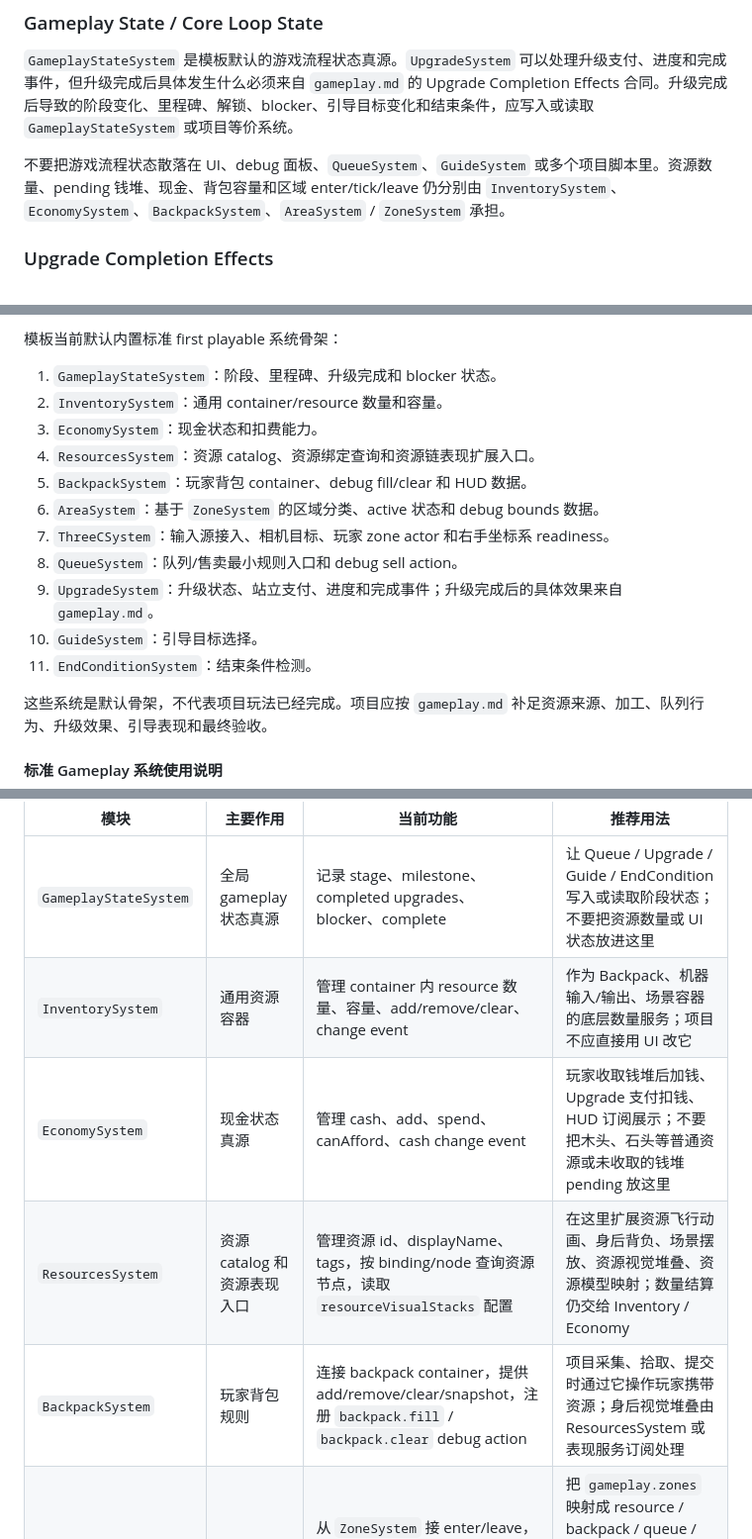
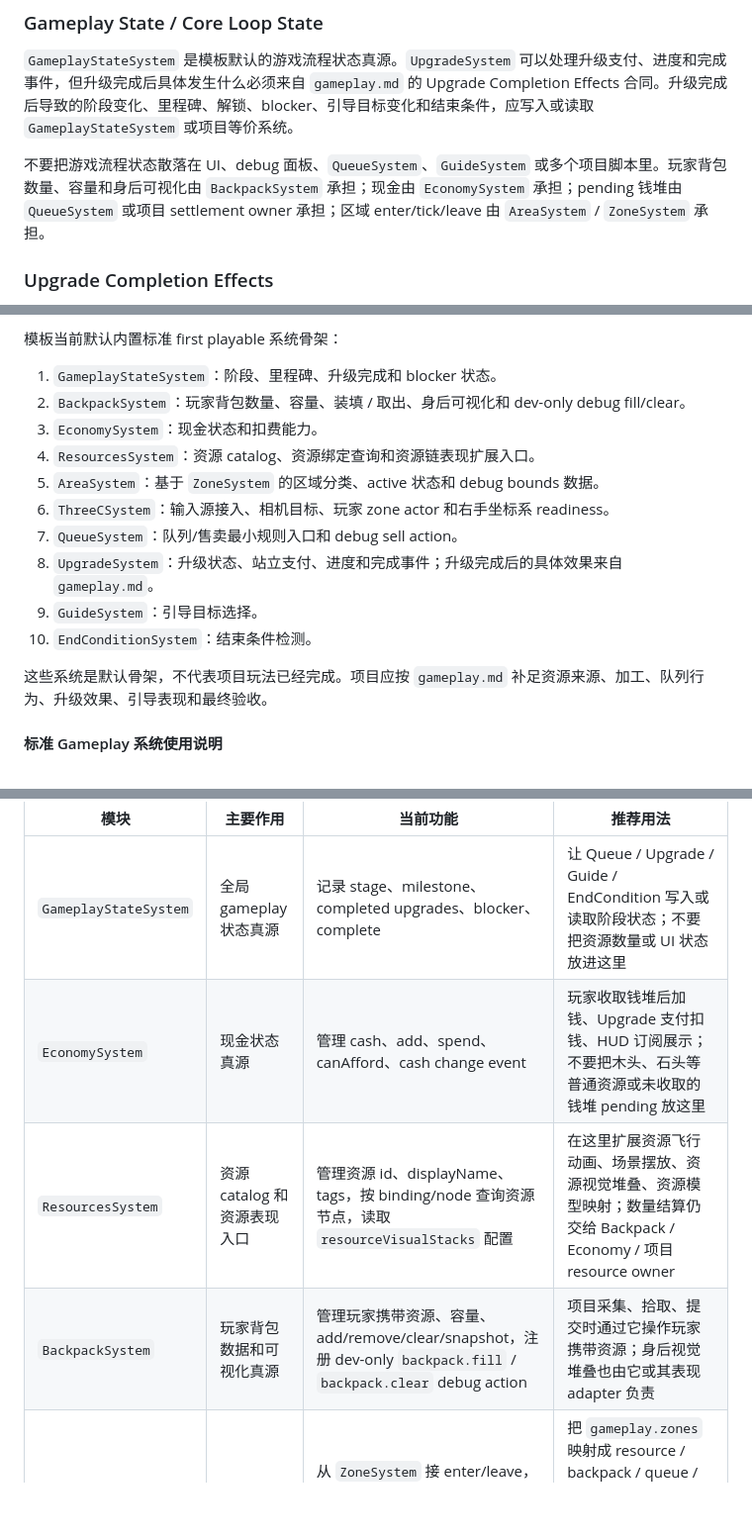
Before and after one commit to forge-play-studio/pa_template, a Markdown page: README.md, 3 parts joined by grey strips. Shown at 99% size. Rendered like a GitHub page; blank space fills up the shorter version.

Commit message:
docs: document backpack ownership boundary (#72)

```diff
--- a/README.md
+++ b/README.md
@@ -79,7 +79,7 @@
 
 `GameplayStateSystem` 是模板默认的游戏流程状态真源。`UpgradeSystem` 可以处理升级支付、进度和完成事件，但升级完成后具体发生什么必须来自 `gameplay.md` 的 Upgrade Completion Effects 合同。升级完成后导致的阶段变化、里程碑、解锁、blocker、引导目标变化和结束条件，应写入或读取 `GameplayStateSystem` 或项目等价系统。
 
-不要把游戏流程状态散落在 UI、debug 面板、`QueueSystem`、`GuideSystem` 或多个项目脚本里。资源数量、pending 钱堆、现金、背包容量和区域 enter/tick/leave 仍分别由 `InventorySystem`、`EconomySystem`、`BackpackSystem`、`AreaSystem` / `ZoneSystem` 承担。
+不要把游戏流程状态散落在 UI、debug 面板、`QueueSystem`、`GuideSystem` 或多个项目脚本里。玩家背包数量、容量和身后可视化由 `BackpackSystem` 承担；现金由 `EconomySystem` 承担；pending 钱堆由 `QueueSystem` 或项目 settlement owner 承担；区域 enter/tick/leave 由 `AreaSystem` / `ZoneSystem` 承担。
 
 ### Upgrade Completion Effects
 
@@ -352,16 +353,15 @@ Phase 1 需要在 `gameplay.md` 中明确主控对象模型。模板默认只提
 模板当前默认内置标准 first playable 系统骨架：
 
 1. `GameplayStateSystem`：阶段、里程碑、升级完成和 blocker 状态。
-2. `InventorySystem`：通用 container/resource 数量和容量。
+2. `BackpackSystem`：玩家背包数量、容量、装填 / 取出、身后可视化和 dev-only debug fill/clear。
 3. `EconomySystem`：现金状态和扣费能力。
 4. `ResourcesSystem`：资源 catalog、资源绑定查询和资源链表现扩展入口。
-5. `BackpackSystem`：玩家背包 container、debug fill/clear 和 HUD 数据。
-6. `AreaSystem`：基于 `ZoneSystem` 的区域分类、active 状态和 debug bounds 数据。
-7. `ThreeCSystem`：输入源接入、相机目标、玩家 zone actor 和右手坐标系 readiness。
-8. `QueueSystem`：队列/售卖最小规则入口和 debug sell action。
-9. `UpgradeSystem`：升级状态、站立支付、进度和完成事件；升级完成后的具体效果来自 `gameplay.md`。
-10. `GuideSystem`：引导目标选择。
-11. `EndConditionSystem`：结束条件检测。
+5. `AreaSystem`：基于 `ZoneSystem` 的区域分类、active 状态和 debug bounds 数据。
+6. `ThreeCSystem`：输入源接入、相机目标、玩家 zone actor 和右手坐标系 readiness。
+7. `QueueSystem`：队列/售卖最小规则入口和 debug sell action。
+8. `UpgradeSystem`：升级状态、站立支付、进度和完成事件；升级完成后的具体效果来自 `gameplay.md`。
+9. `GuideSystem`：引导目标选择。
+10. `EndConditionSystem`：结束条件检测。
 
 这些系统是默认骨架，不代表项目玩法已经完成。项目应按 `gameplay.md` 补足资源来源、加工、队列行为、升级效果、引导表现和最终验收。
 
@@ -372,10 +372,9 @@ Phase 1 需要在 `gameplay.md` 中明确主控对象模型。模板默认只提
 | 模块 | 主要作用 | 当前功能 | 推荐用法 |
 | --- | --- | --- | --- |
 | `GameplayStateSystem` | 全局 gameplay 状态真源 | 记录 stage、milestone、completed upgrades、blocker、complete | 让 Queue / Upgrade / Guide / EndCondition 写入或读取阶段状态；不要把资源数量或 UI 状态放进这里 |
-| `InventorySystem` | 通用资源容器 | 管理 container 内 resource 数量、容量、add/remove/clear、change event | 作为 Backpack、机器输入/输出、场景容器的底层数量服务；项目不应直接用 UI 改它 |
 | `EconomySystem` | 现金状态真源 | 管理 cash、add、spend、canAfford、cash change event | 玩家收取钱堆后加钱、Upgrade 支付扣钱、HUD 订阅展示；不要把木头、石头等普通资源或未收取的钱堆 pending 放这里 |
-| `ResourcesSystem` | 资源 catalog 和资源表现入口 | 管理资源 id、displayName、tags，按 binding/node 查询资源节点，读取 `resourceVisualStacks` 配置 | 在这里扩展资源飞行动画、身后背负、场景摆放、资源视觉堆叠、资源模型映射；数量结算仍交给 Inventory / Economy |
-| `BackpackSystem` | 玩家背包规则 | 连接 backpack container，提供 add/remove/clear/snapshot，注册 `backpack.fill` / `backpack.clear` debug action | 项目采集、拾取、提交时通过它操作玩家携带资源；身后视觉堆叠由 ResourcesSystem 或表现服务订阅处理 |
+| `ResourcesSystem` | 资源 catalog 和资源表现入口 | 管理资源 id、displayName、tags，按 binding/node 查询资源节点，读取 `resourceVisualStacks` 配置 | 在这里扩展资源飞行动画、场景摆放、资源视觉堆叠、资源模型映射；数量结算仍交给 Backpack / Economy / 项目 resource owner |
+| `BackpackSystem` | 玩家背包数据和可视化真源 | 管理玩家携带资源、容量、add/remove/clear/snapshot，注册 dev-only `backpack.fill` / `backpack.clear` debug action | 项目采集、拾取、提交时通过它操作玩家携带资源；身后视觉堆叠也由它或其表现 adapter 负责 |
 | `AreaSystem` | 区域交互入口 | 从 `ZoneSystem` 接 enter/leave，维护 active area，按 category 查询区域，注册 `area.toggleBounds` | 把 `gameplay.zones` 映射成 resource / backpack / queue / upgrade / guide / end 区域；业务规则交给 Queue / Upgrade / 项目 system |
 | `ThreeCSystem` | 3C 接线和 readiness | 接入输入源、设置 player zone actor、同步 camera target、检查右手坐标系 | 第一阶段先验收移动、镜头、区域 actor、主控对象模型和项目资源 HUD；如果项目有可控载具/机器，只在 `gameplay.md` 写清后扩展主控切换，不要在这里写采集、售卖、升级规则 |
 | `QueueSystem` | 队列/售卖规则入口 | 提供 completeSale、记录 sale count、默认把 reward 放入 money stack container，注册 `queue.sellOnce` / `queue.collectMoneyStack` debug action | 先用 debug action 验收“售卖进钱堆 -> 玩家收取后到账”；项目需要顾客、车辆、定位点移动时在此扩展或新增 actor/system |
```
Also changed, not shown: other parts of README.md (+2 -1 lines).
